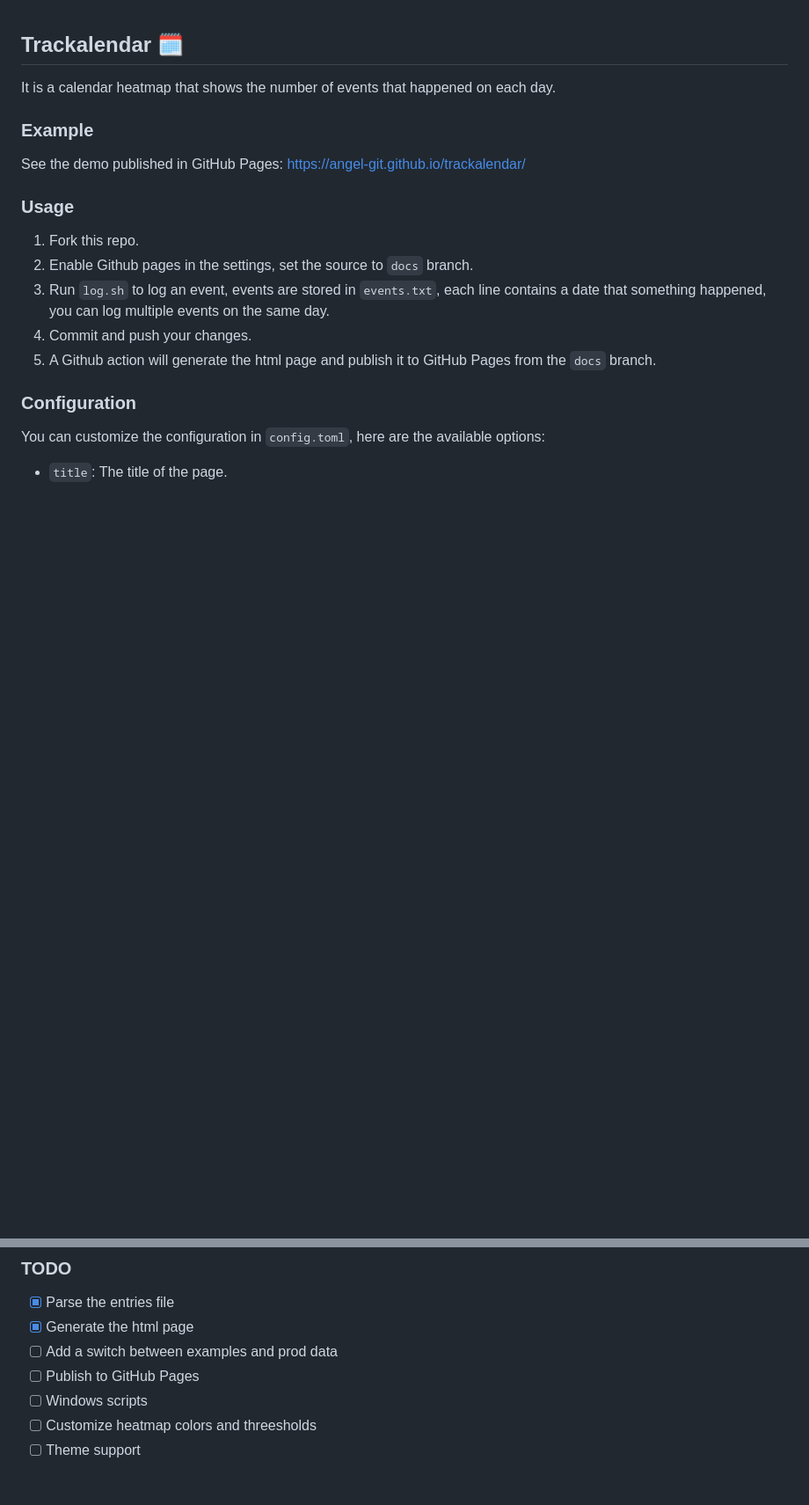
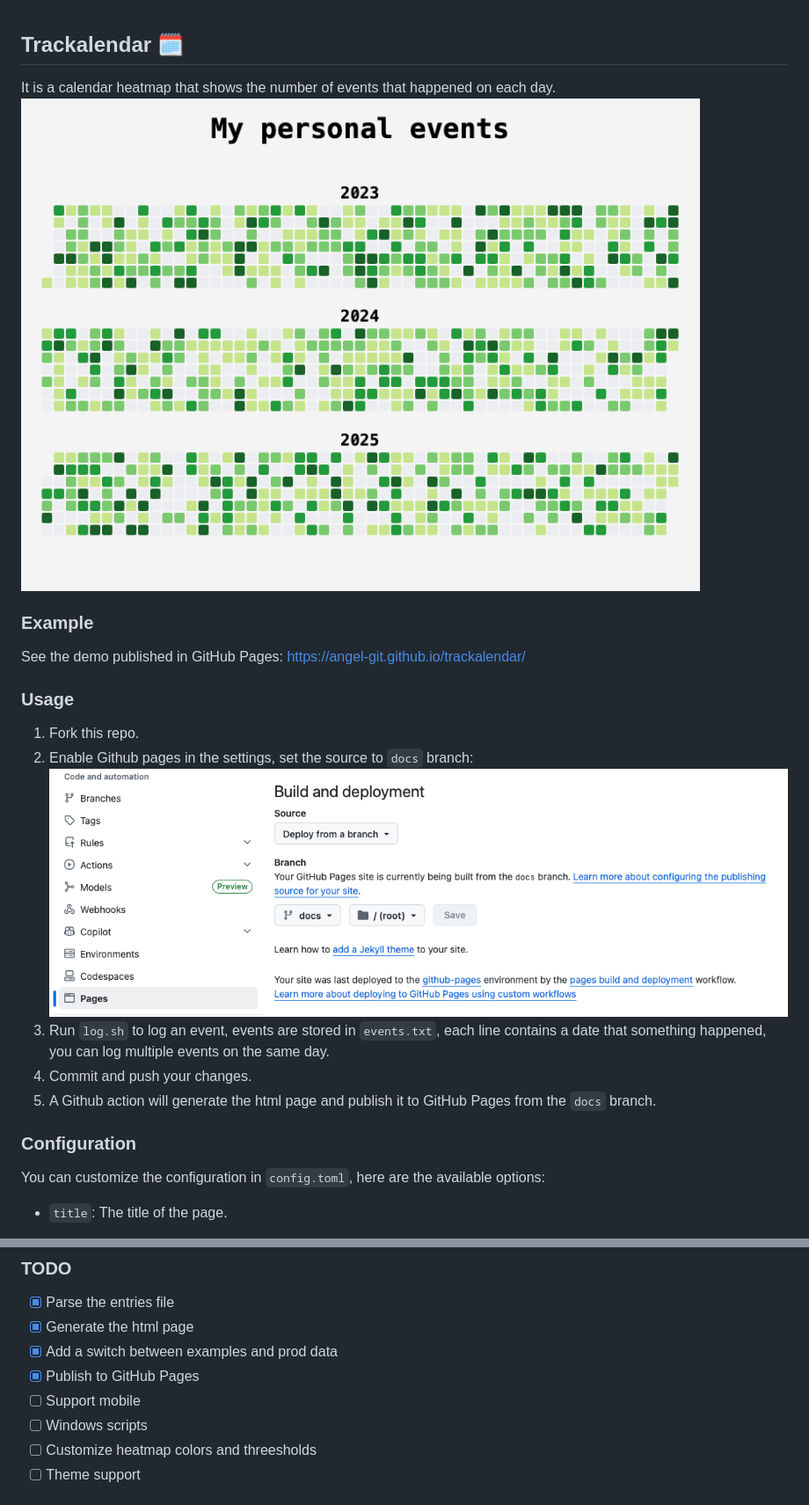
Before and after one commit to angel-git/trackalendar, a Markdown page: readme.md, 2 parts joined by grey strips. Shown at 88% size. Rendered like a GitHub page; pictures changed too: github-config.png (added), trackalendar.png (added); blank space fills up the shorter version.

```diff
--- a/readme.md
+++ b/readme.md
@@ -1,7 +1,7 @@
 ## Trackalendar 🗓️
 
 It is a calendar heatmap that shows the number of events that happened on each day.
-
+![trackalendar.png](trackalendar.png)
 ### Example
 
 See the demo published in GitHub Pages: https://angel-git.github.io/trackalendar/
@@ -9,7 +9,8 @@ See the demo published in GitHub Pages: https://angel-git.github.io/trackalendar
 ### Usage
 
 1. Fork this repo.
-2. Enable Github pages in the settings, set the source to `docs` branch.
+2. Enable Github pages in the settings, set the source to `docs` branch:
+![github-config.png](github-config.png)
 3. Run `log.sh` to log an event, events are stored in `events.txt`, each line contains a date that something happened, you can log multiple events on the same day.
 4. Commit and push your changes.
 5. A Github action will generate the html page and publish it to GitHub Pages from the `docs` branch.
@@ -25,8 +26,9 @@ Once is configured commit and push your changes
 
 - [x] Parse the entries file
 - [x] Generate the html page
-- [ ] Add a switch between examples and prod data
-- [ ] Publish to GitHub Pages
+- [x] Add a switch between examples and prod data
+- [x] Publish to GitHub Pages
+- [ ] Support mobile
 - [ ] Windows scripts
 - [ ] Customize heatmap colors and threesholds
 - [ ] Theme support
```
